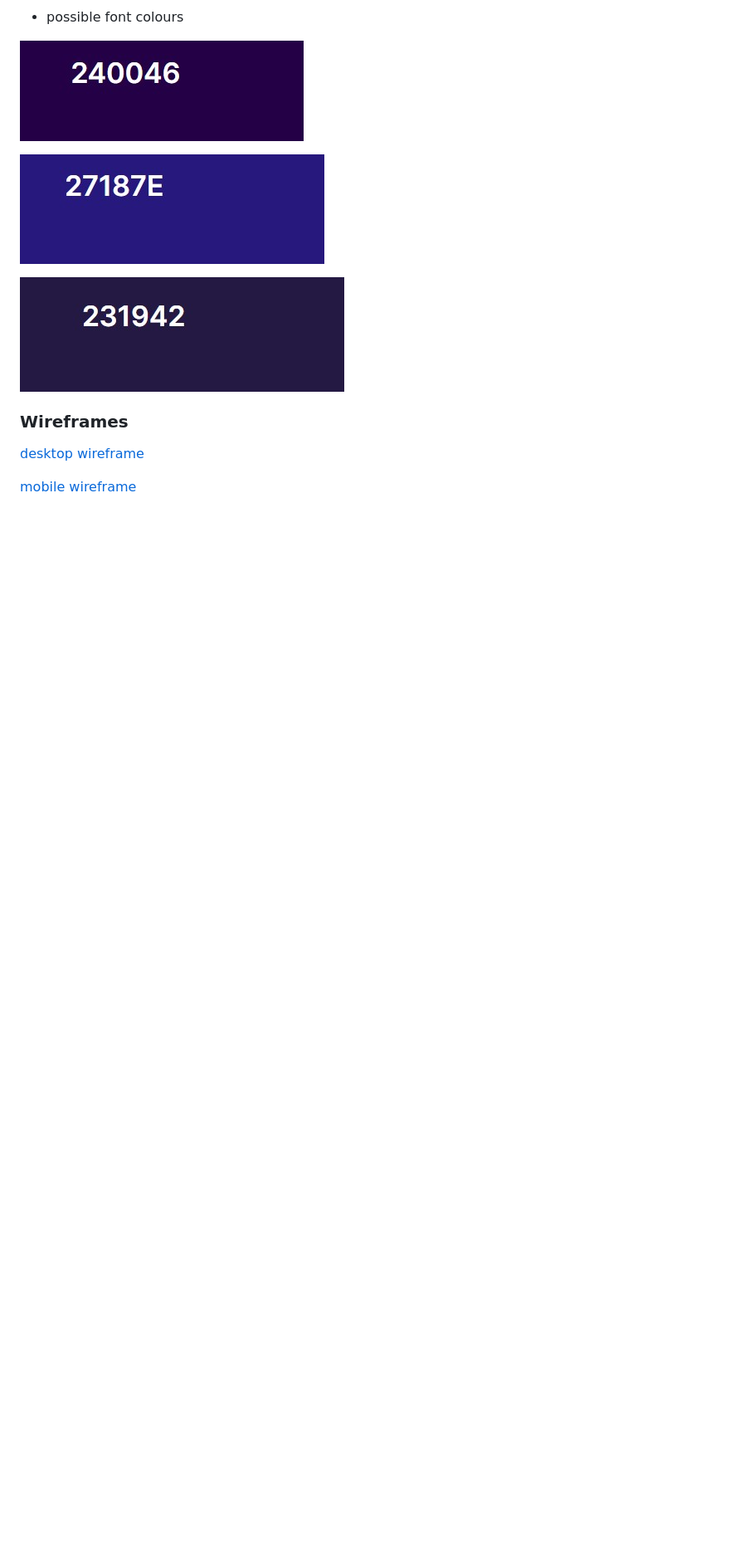
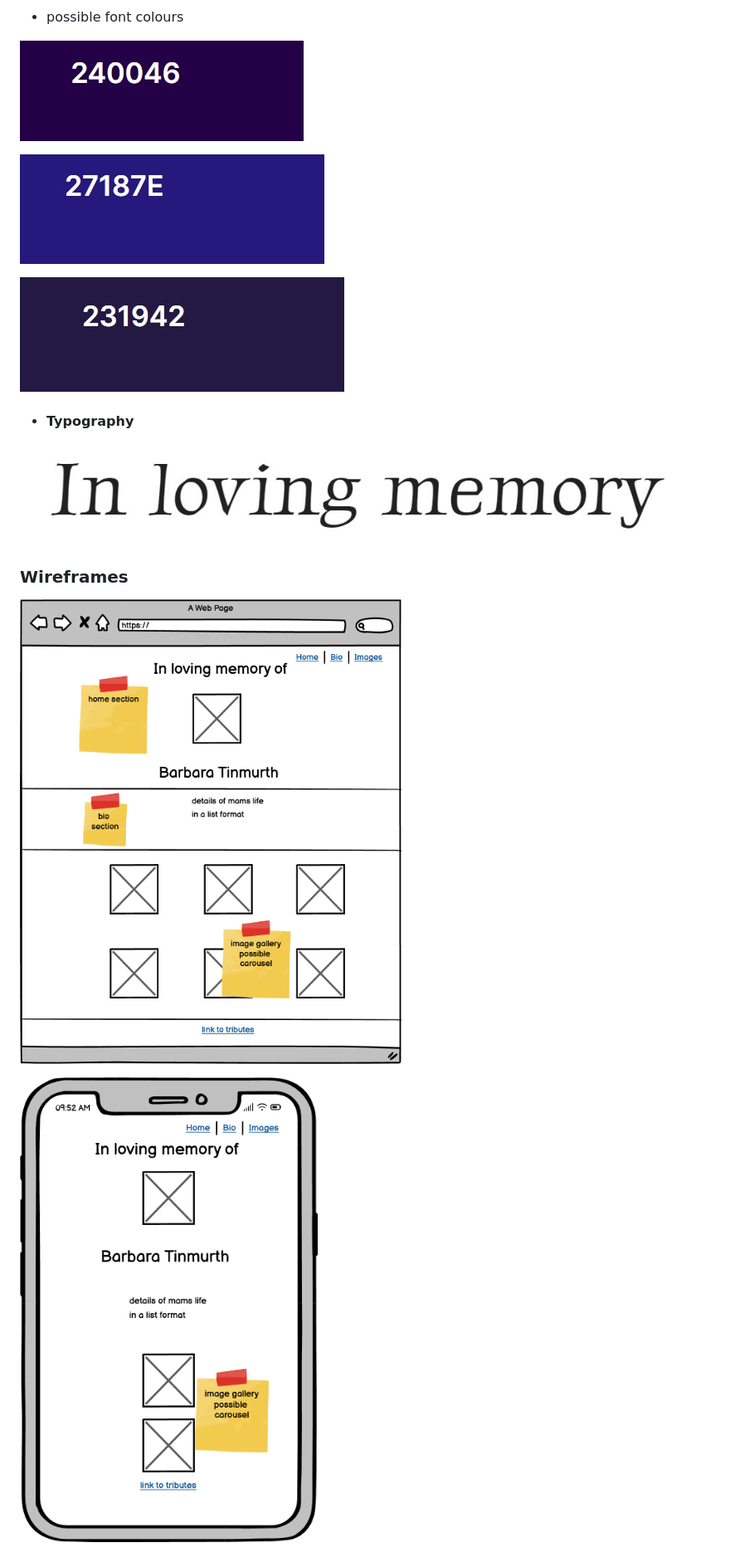
Before and after one commit to Mrst12/mams-tribute, a Markdown page: README.md, the part around the change printed below. Shown: that part at 83% size. Rendered like a GitHub page; pictures changed too: assets/design/mam-font.jpg (added); blank space fills up the shorter version.

Commit message:
add typography to the README.md file

```diff
--- a/README.md
+++ b/README.md
@@ -22,8 +23,12 @@ A tribute page for my late mother in law.
 
 ![#231942](./assets/design/mams-text2.jpg)
 
+- #### Typography
+
+![font for heading](./assets/design/mam-font.jpg)
+
 ### Wireframes
 
-[desktop wireframe](./assets/wireframes/mam-desktop.png)
+![desktop wireframe](./assets/wireframes/mam-desktop.png)
 
-[mobile wireframe](./assets/wireframes/mam-mobile.png)
+![mobile wireframe](./assets/wireframes/mam-mobile.png)
```
Also changed, not shown: other parts of README.md (+1 -0 lines), 1 other file.
